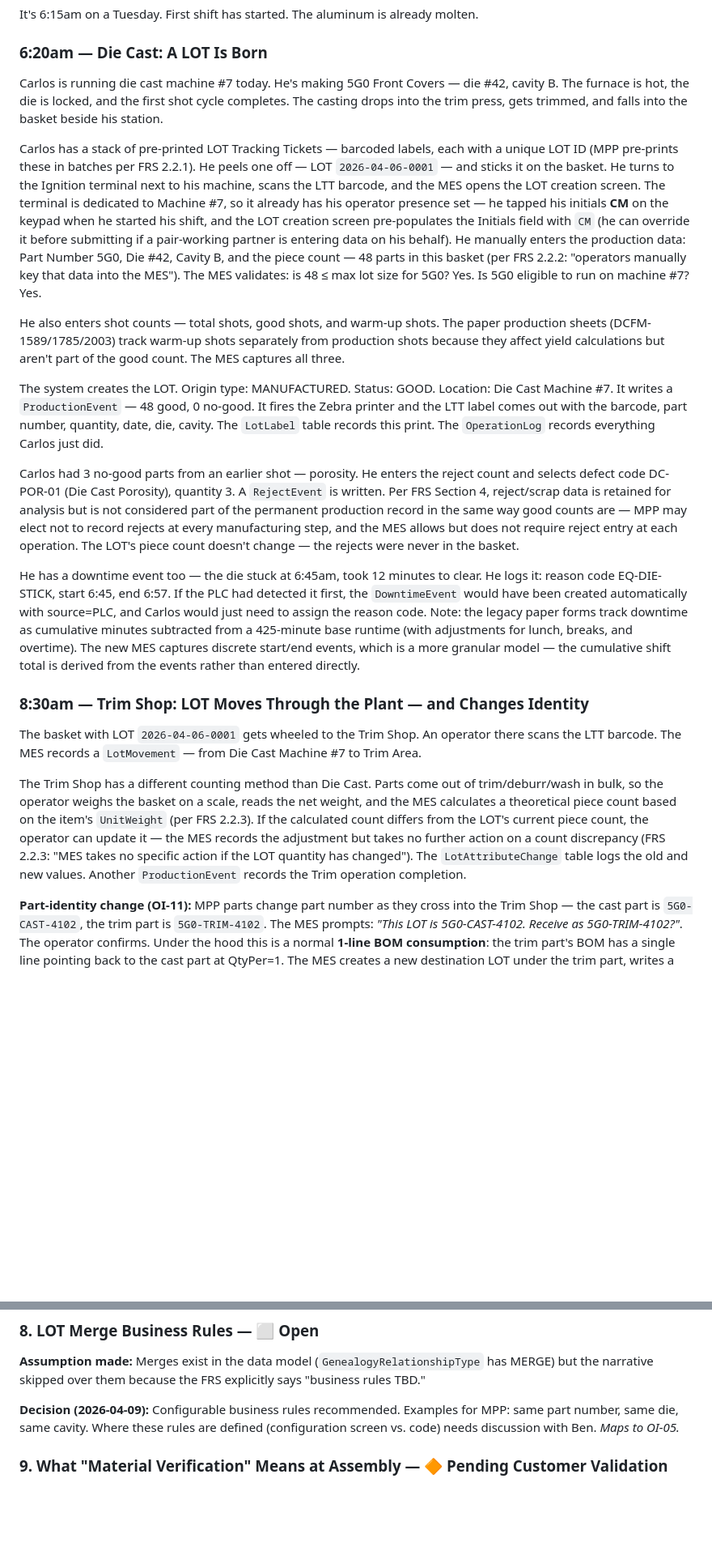
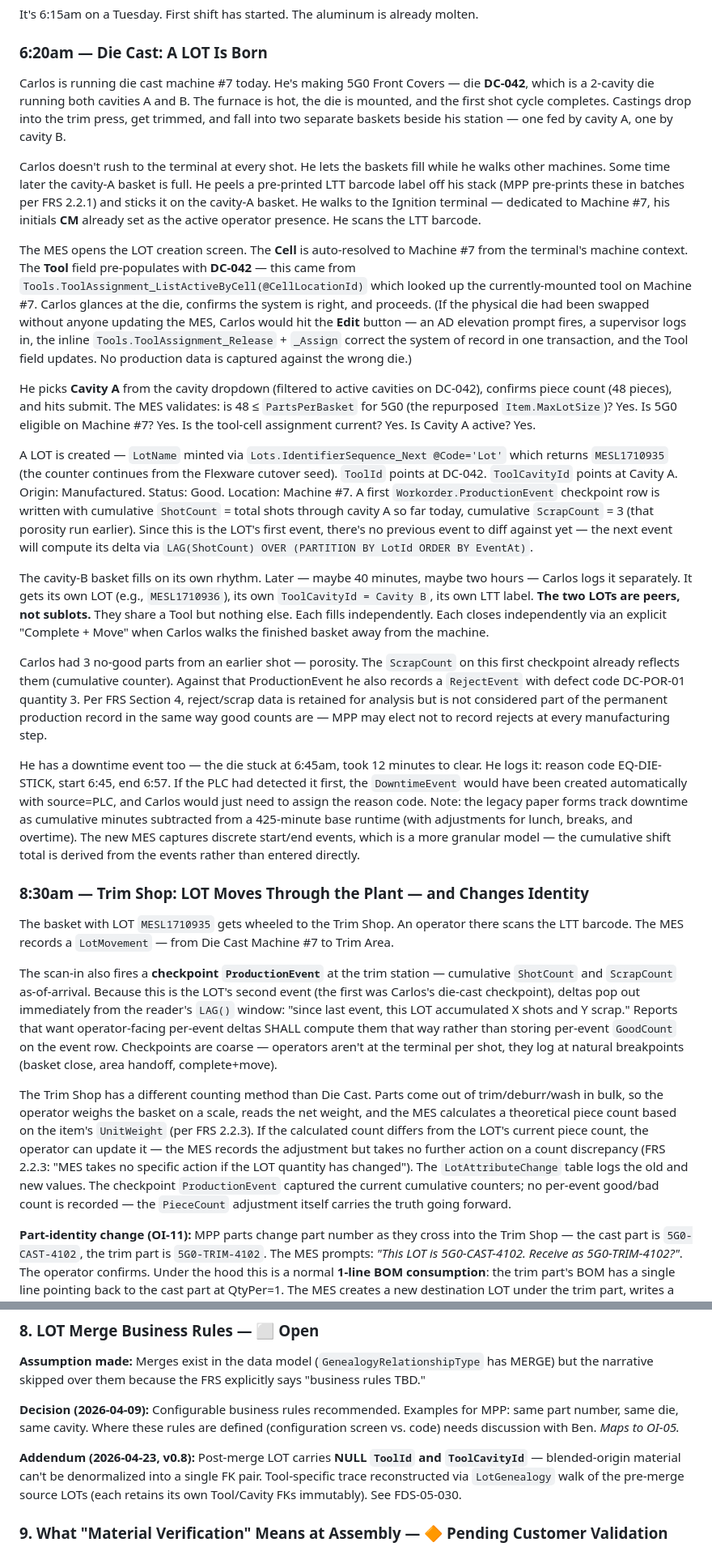
Before and after one commit to Jacques-BRA/MPP, a Markdown page: MPP_MES_USER_JOURNEYS.md, 2 parts joined by grey strips. Shown at 81% size. GitHub-like rendering; blank space fills up the shorter version.

Commit message:
docs(user-journeys): v0.8 — Carlos/Diane die cast & trim narrative updates
Arc 2 scenes aligned to Data Model v1.9 / FDS v0.11:

- 6:20am Die Cast (Carlos): Tool auto-populates on Cell select from
  active ToolAssignment; elevated Edit triggers inline Release/Assign
  to correct system of record when physical die differs. LOT
  creation is lazy and operator-driven. Multi-cavity die produces N
  parallel peer LOTs (each with ToolCavityId), not sublots.

- 8:30am Trim Shop (Diane): check-in fires a checkpoint
  ProductionEvent with cumulative ShotCount / ScrapCount; deltas
  since Carlos's die-cast checkout derived via LAG() at read time.
  No per-event GoodCount / NoGoodCount.

- UJ-02 (LOT creation) gains lazy-by-operator addendum.
- UJ-03 (sub-LOT split) clarifies: Machining-only sublot pattern;
  Die Cast cavity-parallel LOTs are peers, not sublots.
- UJ-08 (merge) adds post-merge-NULL-Tool addendum.

LotName now minted via Lots.IdentifierSequence_Next (MESL{0:D7}
format, continues from Flexware cutover seed).

Source: docs/superpowers/specs/2026-04-23-arc2-model-revisions.md

```diff
--- a/MPP_MES_USER_JOURNEYS.md
+++ b/MPP_MES_USER_JOURNEYS.md
@@ -81,23 +82,29 @@ It's 6:15am on a Tuesday. First shift has started. The aluminum is already molte
 
 ### 6:20am — Die Cast: A LOT Is Born
 
-Carlos is running die cast machine #7 today. He's making 5G0 Front Covers — die #42, cavity B. The furnace is hot, the die is locked, and the first shot cycle completes. The casting drops into the trim press, gets trimmed, and falls into the basket beside his station.
+Carlos is running die cast machine #7 today. He's making 5G0 Front Covers — die **DC-042**, which is a 2-cavity die running both cavities A and B. The furnace is hot, the die is mounted, and the first shot cycle completes. Castings drop into the trim press, get trimmed, and fall into two separate baskets beside his station — one fed by cavity A, one by cavity B.
 
-Carlos has a stack of pre-printed LOT Tracking Tickets — barcoded labels, each with a unique LOT ID (MPP pre-prints these in batches per FRS 2.2.1). He peels one off — LOT `2026-04-06-0001` — and sticks it on the basket. He turns to the Ignition terminal next to his machine, scans the LTT barcode, and the MES opens the LOT creation screen. The terminal is dedicated to Machine #7, so it already has his operator presence set — he tapped his initials **CM** on the keypad when he started his shift, and the LOT creation screen pre-populates the Initials field with `CM` (he can override it before submitting if a pair-working partner is entering data on his behalf). He manually enters the production data: Part Number 5G0, Die #42, Cavity B, and the piece count — 48 parts in this basket (per FRS 2.2.2: "operators manually key that data into the MES"). The MES validates: is 48 ≤ max lot size for 5G0? Yes. Is 5G0 eligible to run on machine #7? Yes.
+Carlos doesn't rush to the terminal at every shot. He lets the baskets fill while he walks other machines. Some time later the cavity-A basket is full. He peels a pre-printed LTT barcode label off his stack (MPP pre-prints these in batches per FRS 2.2.1) and sticks it on the cavity-A basket. He walks to the Ignition terminal — dedicated to Machine #7, his initials **CM** already set as the active operator presence. He scans the LTT barcode.
 
-He also enters shot counts — total shots, good shots, and warm-up shots. The paper production sheets (DCFM-1589/1785/2003) track warm-up shots separately from production shots because they affect yield calculations but aren't part of the good count. The MES captures all three.
+The MES opens the LOT creation screen. The **Cell** is auto-resolved to Machine #7 from the terminal's machine context. The **Tool** field pre-populates with **DC-042** — this came from `Tools.ToolAssignment_ListActiveByCell(@CellLocationId)` which looked up the currently-mounted tool on Machine #7. Carlos glances at the die, confirms the system is right, and proceeds. (If the physical die had been swapped without anyone updating the MES, Carlos would hit the **Edit** button — an AD elevation prompt fires, a supervisor logs in, the inline `Tools.ToolAssignment_Release` + `_Assign` correct the system of record in one transaction, and the Tool field updates. No production data is captured against the wrong die.)
 
-The system creates the LOT. Origin type: MANUFACTURED. Status: GOOD. Location: Die Cast Machine #7. It writes a `ProductionEvent` — 48 good, 0 no-good. It fires the Zebra printer and the LTT label comes out with the barcode, part number, quantity, date, die, cavity. The `LotLabel` table records this print. The `OperationLog` records everything Carlos just did.
+He picks **Cavity A** from the cavity dropdown (filtered to active cavities on DC-042), confirms piece count (48 pieces), and hits submit. The MES validates: is 48 ≤ `PartsPerBasket` for 5G0 (the repurposed `Item.MaxLotSize`)? Yes. Is 5G0 eligible on Machine #7? Yes. Is the tool-cell assignment current? Yes. Is Cavity A active? Yes.
 
-Carlos had 3 no-good parts from an earlier shot — porosity. He enters the reject count and selects defect code DC-POR-01 (Die Cast Porosity), quantity 3. A `RejectEvent` is written. Per FRS Section 4, reject/scrap data is retained for analysis but is not considered part of the permanent production record in the same way good counts are — MPP may elect not to record rejects at every manufacturing step, and the MES allows but does not require reject entry at each operation. The LOT's piece count doesn't change — the rejects were never in the basket.
+A LOT is created — `LotName` minted via `Lots.IdentifierSequence_Next @Code='Lot'` which returns `MESL1710935` (the counter continues from the Flexware cutover seed). `ToolId` points at DC-042. `ToolCavityId` points at Cavity A. Origin: Manufactured. Status: Good. Location: Machine #7. A first `Workorder.ProductionEvent` checkpoint row is written with cumulative `ShotCount` = total shots through cavity A so far today, cumulative `ScrapCount` = 3 (that porosity run earlier). Since this is the LOT's first event, there's no previous event to diff against yet — the next event will compute its delta via `LAG(ShotCount) OVER (PARTITION BY LotId ORDER BY EventAt)`.
+
+The cavity-B basket fills on its own rhythm. Later — maybe 40 minutes, maybe two hours — Carlos logs it separately. It gets its own LOT (e.g., `MESL1710936`), its own `ToolCavityId = Cavity B`, its own LTT label. **The two LOTs are peers, not sublots.** They share a Tool but nothing else. Each fills independently. Each closes independently via an explicit "Complete + Move" when Carlos walks the finished basket away from the machine.
+
+Carlos had 3 no-good parts from an earlier shot — porosity. The `ScrapCount` on this first checkpoint already reflects them (cumulative counter). Against that ProductionEvent he also records a `RejectEvent` with defect code DC-POR-01 quantity 3. Per FRS Section 4, reject/scrap data is retained for analysis but is not considered part of the permanent production record in the same way good counts are — MPP may elect not to record rejects at every manufacturing step.
 
 He has a downtime event too — the die stuck at 6:45am, took 12 minutes to clear. He logs it: reason code EQ-DIE-STICK, start 6:45, end 6:57. If the PLC had detected it first, the `DowntimeEvent` would have been created automatically with source=PLC, and Carlos would just need to assign the reason code. Note: the legacy paper forms track downtime as cumulative minutes subtracted from a 425-minute base runtime (with adjustments for lunch, breaks, and overtime). The new MES captures discrete start/end events, which is a more granular model — the cumulative shift total is derived from the events rather than entered directly.
 
 ### 8:30am — Trim Shop: LOT Moves Through the Plant — and Changes Identity
 
-The basket with LOT `2026-04-06-0001` gets wheeled to the Trim Shop. An operator there scans the LTT barcode. The MES records a `LotMovement` — from Die Cast Machine #7 to Trim Area.
+The basket with LOT `MESL1710935` gets wheeled to the Trim Shop. An operator there scans the LTT barcode. The MES records a `LotMovement` — from Die Cast Machine #7 to Trim Area.
 
-The Trim Shop has a different counting method than Die Cast. Parts come out of trim/deburr/wash in bulk, so the operator weighs the basket on a scale, reads the net weight, and the MES calculates a theoretical piece count based on the item's `UnitWeight` (per FRS 2.2.3). If the calculated count differs from the LOT's current piece count, the operator can update it — the MES records the adjustment but takes no further action on a count discrepancy (FRS 2.2.3: "MES takes no specific action if the LOT quantity has changed"). The `LotAttributeChange` table logs the old and new values. Another `ProductionEvent` records the Trim operation completion.
+The scan-in also fires a **checkpoint `ProductionEvent`** at the trim station — cumulative `ShotCount` and `ScrapCount` as-of-arrival. Because this is the LOT's second event (the first was Carlos's die-cast checkpoint), deltas pop out immediately from the reader's `LAG()` window: "since last event, this LOT accumulated X shots and Y scrap." Reports that want operator-facing per-event deltas SHALL compute them that way rather than storing per-event `GoodCount` on the event row. Checkpoints are coarse — operators aren't at the terminal per shot, they log at natural breakpoints (basket close, area handoff, complete+move).
+
+The Trim Shop has a different counting method than Die Cast. Parts come out of trim/deburr/wash in bulk, so the operator weighs the basket on a scale, reads the net weight, and the MES calculates a theoretical piece count based on the item's `UnitWeight` (per FRS 2.2.3). If the calculated count differs from the LOT's current piece count, the operator can update it — the MES records the adjustment but takes no further action on a count discrepancy (FRS 2.2.3: "MES takes no specific action if the LOT quantity has changed"). The `LotAttributeChange` table logs the old and new values. The checkpoint `ProductionEvent` captured the current cumulative counters; no per-event good/bad count is recorded — the `PieceCount` adjustment itself carries the truth going forward.
 
 **Part-identity change (OI-11):** MPP parts change part number as they cross into the Trim Shop — the cast part is `5G0-CAST-4102`, the trim part is `5G0-TRIM-4102`. The MES prompts: *"This LOT is 5G0-CAST-4102. Receive as 5G0-TRIM-4102?"*. The operator confirms. Under the hood this is a normal **1-line BOM consumption**: the trim part's BOM has a single line pointing back to the cast part at QtyPer=1. The MES creates a new destination LOT under the trim part, writes a `Workorder.ConsumptionEvent` (consumed cast / produced trim, piece-for-piece), and a `Lots.LotGenealogy` row with `RelationshipType = Consumption` links the two LOTs. Honda backward trace walks the genealogy from shipped trim LOT → cast LOT → die / cavity / Carlos — same code path as any assembly consumption (FDS-05-033). *(An earlier v0.10 FDS draft added a dedicated `Parts.ItemTransform` table; it was removed as redundant with `ConsumptionEvent`.)*
 
@@ -216,6 +227,8 @@ These are the places where the narrative filled in gaps that the FRS and data mo
 **Assumption made:** Merges exist in the data model (`GenealogyRelationshipType` has MERGE) but the narrative skipped over them because the FRS explicitly says "business rules TBD."
 
 **Decision (2026-04-09):** Configurable business rules recommended. Examples for MPP: same part number, same die, same cavity. Where these rules are defined (configuration screen vs. code) needs discussion with Ben. *Maps to OI-05.*
+
+**Addendum (2026-04-23, v0.8):** Post-merge LOT carries **NULL `ToolId` and `ToolCavityId`** — blended-origin material can't be denormalized into a single FK pair. Tool-specific trace reconstructed via `LotGenealogy` walk of the pre-merge source LOTs (each retains its own Tool/Cavity FKs immutably). See FDS-05-030.
 
 ### 9. What "Material Verification" Means at Assembly — 🔶 Pending Customer Validation
 
```
Also changed, not shown: other parts of MPP_MES_USER_JOURNEYS.md (+5 -0 lines).
